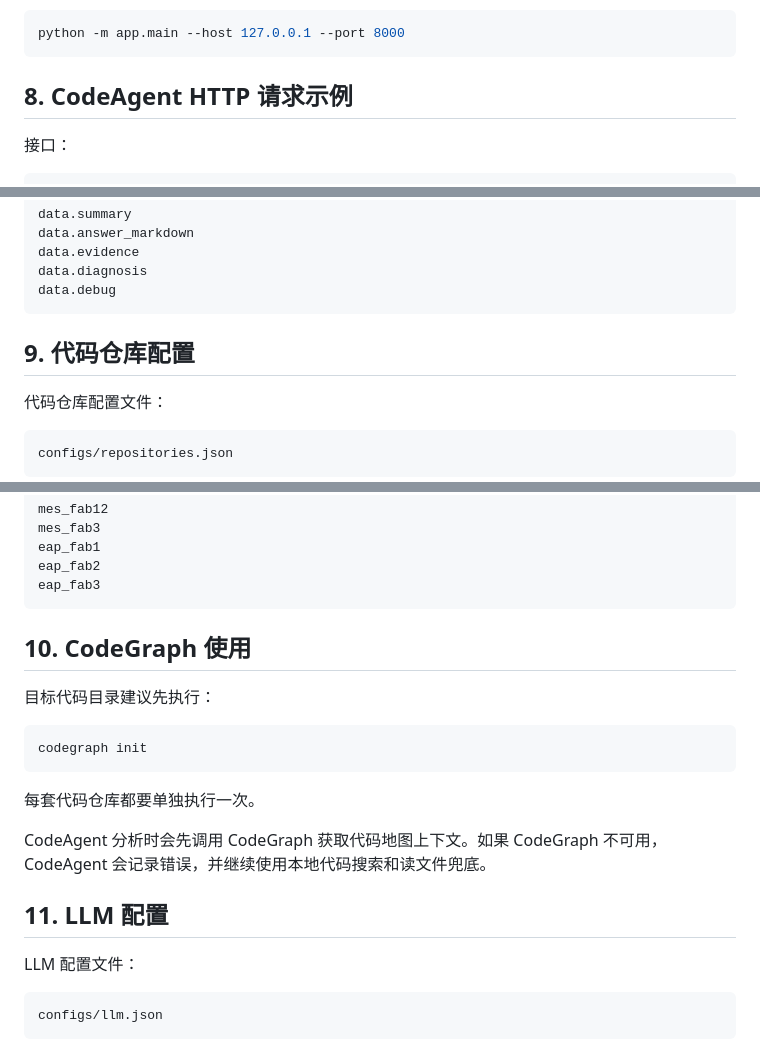
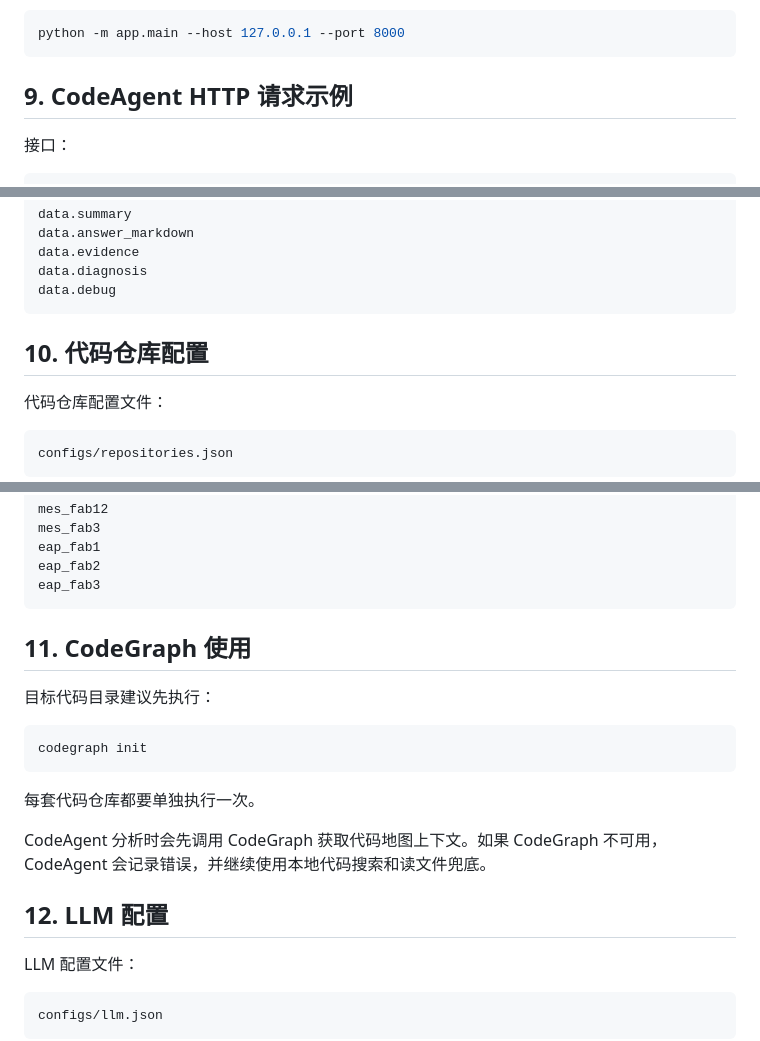
Before and after one commit to torhwapan/code-agent, a Markdown page: codeAgent/docs/codeagent_code_only_version_guide.md, 3 parts joined by grey strips. Rendered like a GitHub page.

````diff
--- a/codeAgent/docs/codeagent_code_only_version_guide.md
+++ b/codeAgent/docs/codeagent_code_only_version_guide.md
@@ -209,7 +255,7 @@ CodeAgent Web Demo
 python -m app.main --host 127.0.0.1 --port 8000
 ```
 
-## 8. CodeAgent HTTP 请求示例
+## 9. CodeAgent HTTP 请求示例
 
 接口：
 
@@ -248,7 +294,7 @@ data.diagnosis
 data.debug
 ```
 
-## 9. 代码仓库配置
+## 10. 代码仓库配置
 
 代码仓库配置文件：
 
@@ -280,7 +326,7 @@ eap_fab2
 eap_fab3
 ```
 
-## 10. CodeGraph 使用
+## 11. CodeGraph 使用
 
 目标代码目录建议先执行：
 
@@ -292,7 +338,7 @@ codegraph init
 
 CodeAgent 分析时会先调用 CodeGraph 获取代码地图上下文。如果 CodeGraph 不可用，CodeAgent 会记录错误，并继续使用本地代码搜索和读文件兜底。
 
-## 11. LLM 配置
+## 12. LLM 配置
 
 LLM 配置文件：
 
````
Also changed, not shown: other parts of codeAgent/docs/codeagent_code_only_version_guide.md (+52 -6 lines).
